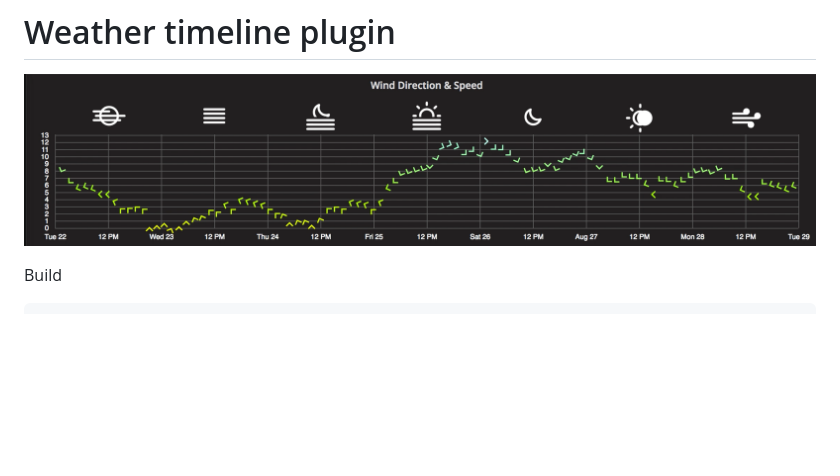
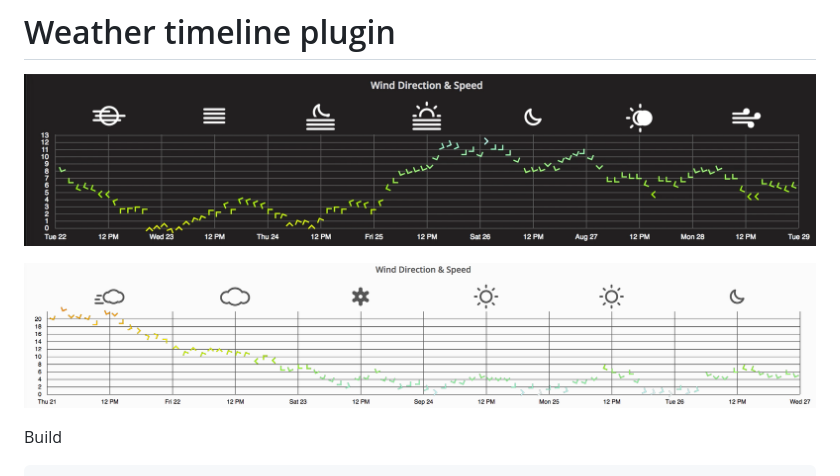
Before and after one commit to CorpGlory/grafana-ico-line-plugin, a Markdown page: README.md, the part around the change. GitHub-like rendering; pictures changed too: src/screenshots/main_light.png (added); blank space fills up the shorter version.

Commit message:
berret light

```diff
--- a/README.md
+++ b/README.md
@@ -1,6 +1,8 @@
 # Weather timeline plugin
 
 ![Main screenshot](https://github.com/CorpGlory/grafana-ico-line-plugin/blob/master/src/screenshots/main.png)
+
+![Main screenshot](https://github.com/CorpGlory/grafana-ico-line-plugin/blob/master/src/screenshots/main_light.png)
 
 Build
 
```
Also changed, not shown: 5 other files.
